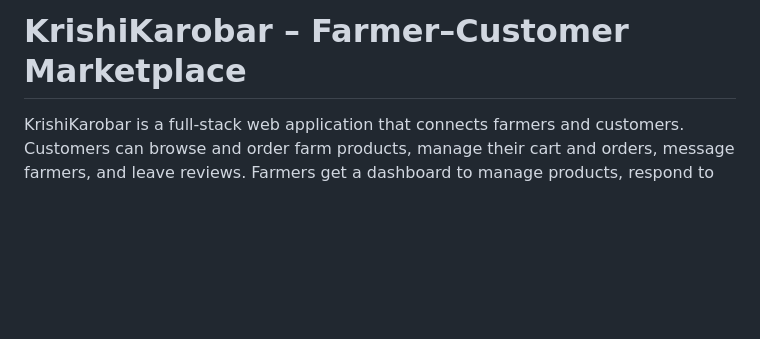
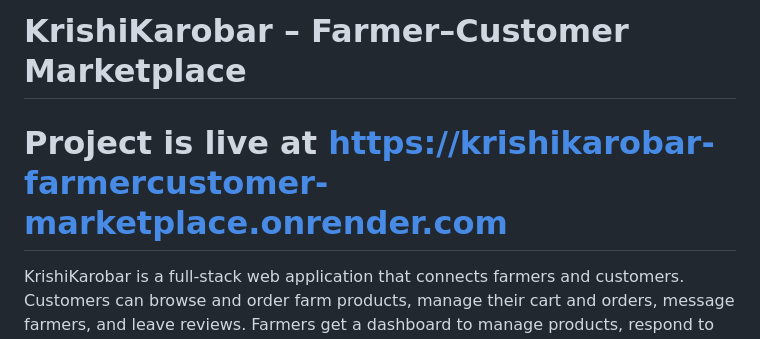
Before and after one commit to GaneshNeupane01/KrishiKarobar-FarmerCustomer-Marketplace, a Markdown page: README.md, the part around the change. Drawn GitHub-style; blank space fills up the shorter version.

```diff
--- a/README.md
+++ b/README.md
@@ -1,4 +1,5 @@
 # KrishiKarobar – Farmer–Customer Marketplace
+# Project is live at https://krishikarobar-farmercustomer-marketplace.onrender.com
 
 KrishiKarobar is a full‑stack web application that connects farmers and customers.
 Customers can browse and order farm products, manage their cart and orders, message
```
